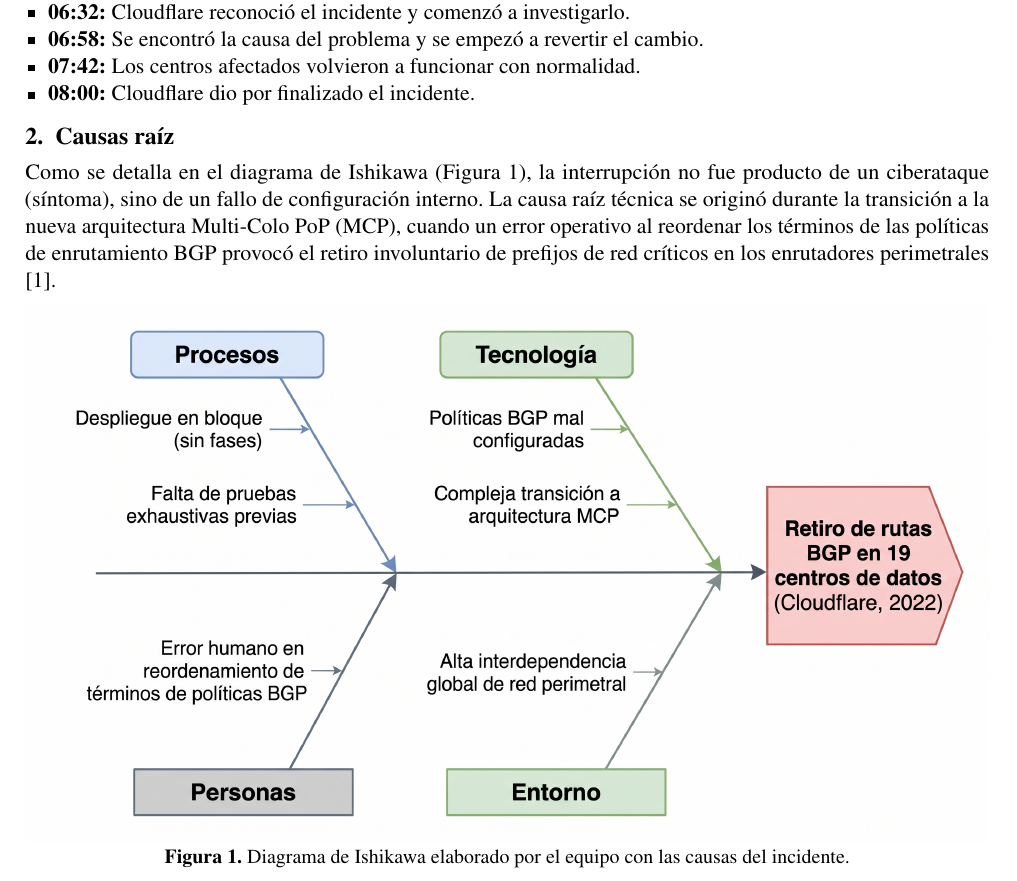
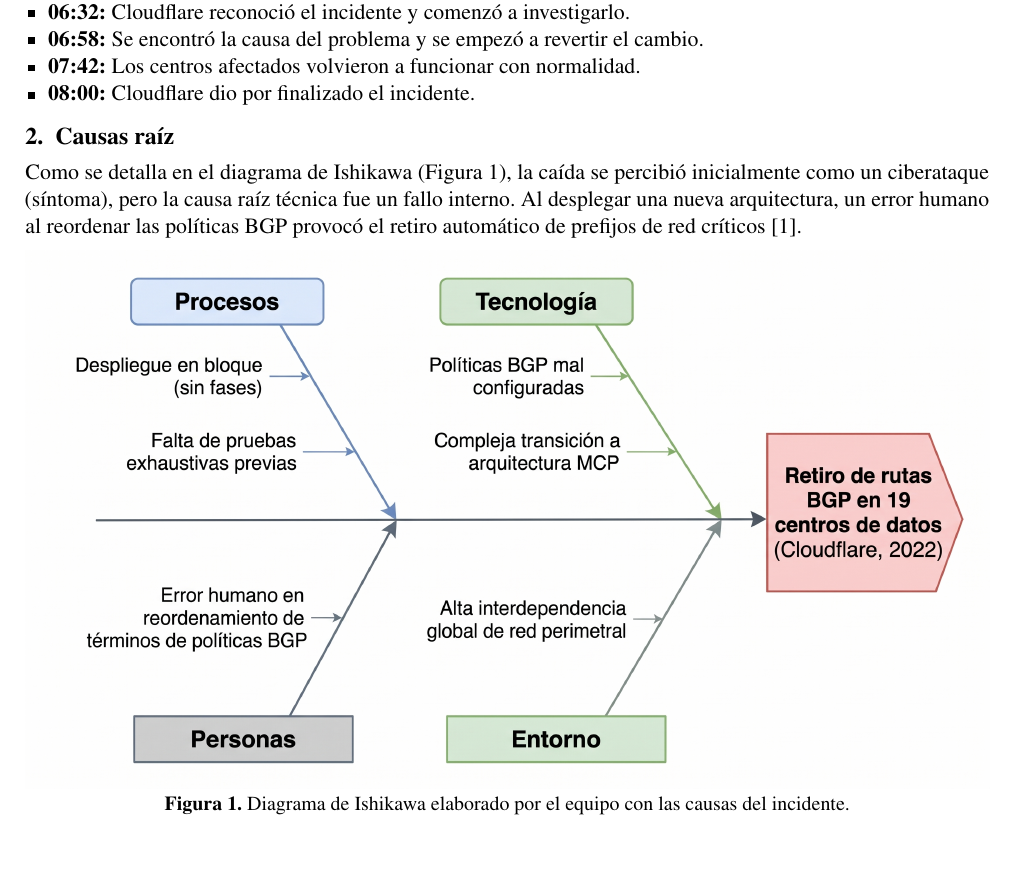
Before and after one commit to Washinton-Apunte/FORM-AC-01-Cloudflare-2022-ALM, a LaTeX document (main.tex, which reads secciones/02-causas-raiz.tex): part of page 2 of 4, cut so that both start at the same text, the shorter picture padded with empty space. Compiled offline with pdfLaTeX.

Commit message:
Revise root cause explanation in section 02

```diff
--- a/secciones/02-causas-raiz.tex
+++ b/secciones/02-causas-raiz.tex
@@ -1,5 +1,7 @@
 \section{Causas raíz}
-Como se detalla en el diagrama de Ishikawa (Figura \ref{fig:ishikawa}), la interrupción no fue producto de un ciberataque (síntoma), sino de un fallo de configuración interno. La causa raíz técnica se originó durante la transición a la nueva arquitectura Multi-Colo PoP (MCP), cuando un error operativo al reordenar los términos de las políticas de enrutamiento BGP provocó el retiro involuntario de prefijos de red críticos en los enrutadores perimetrales \cite{cloudflare2022}.
+Como se detalla en el diagrama de Ishikawa (Figura \ref{fig:ishikawa}), la caída se percibió inicialmente
+como un ciberataque (síntoma), pero la causa raíz técnica fue un fallo interno. Al desplegar
+una nueva arquitectura, un error humano al reordenar las políticas BGP provocó el retiro automático de prefijos de red críticos \cite{cloudflare2022}.
 
 \begin{figure}[htbp]
     \centering
```
